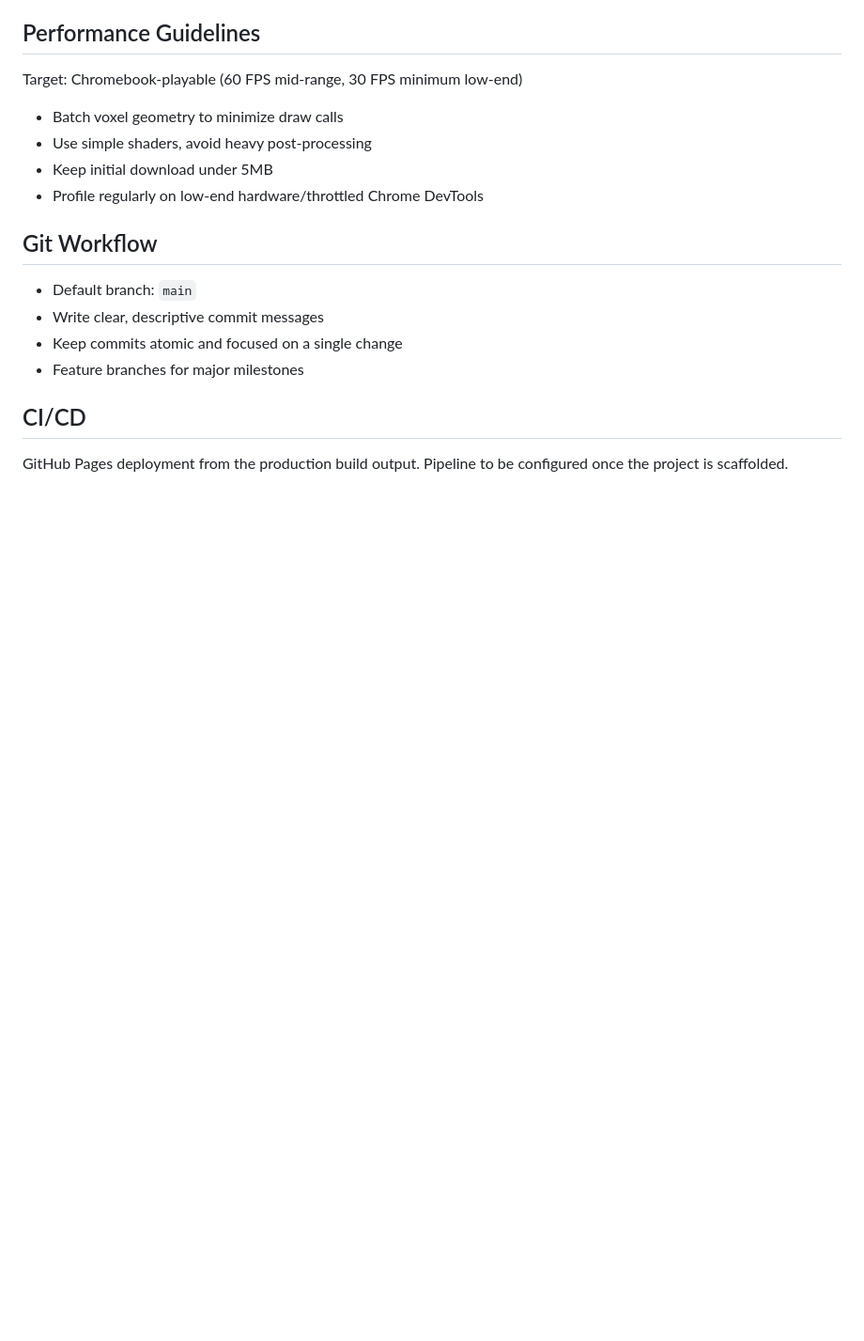
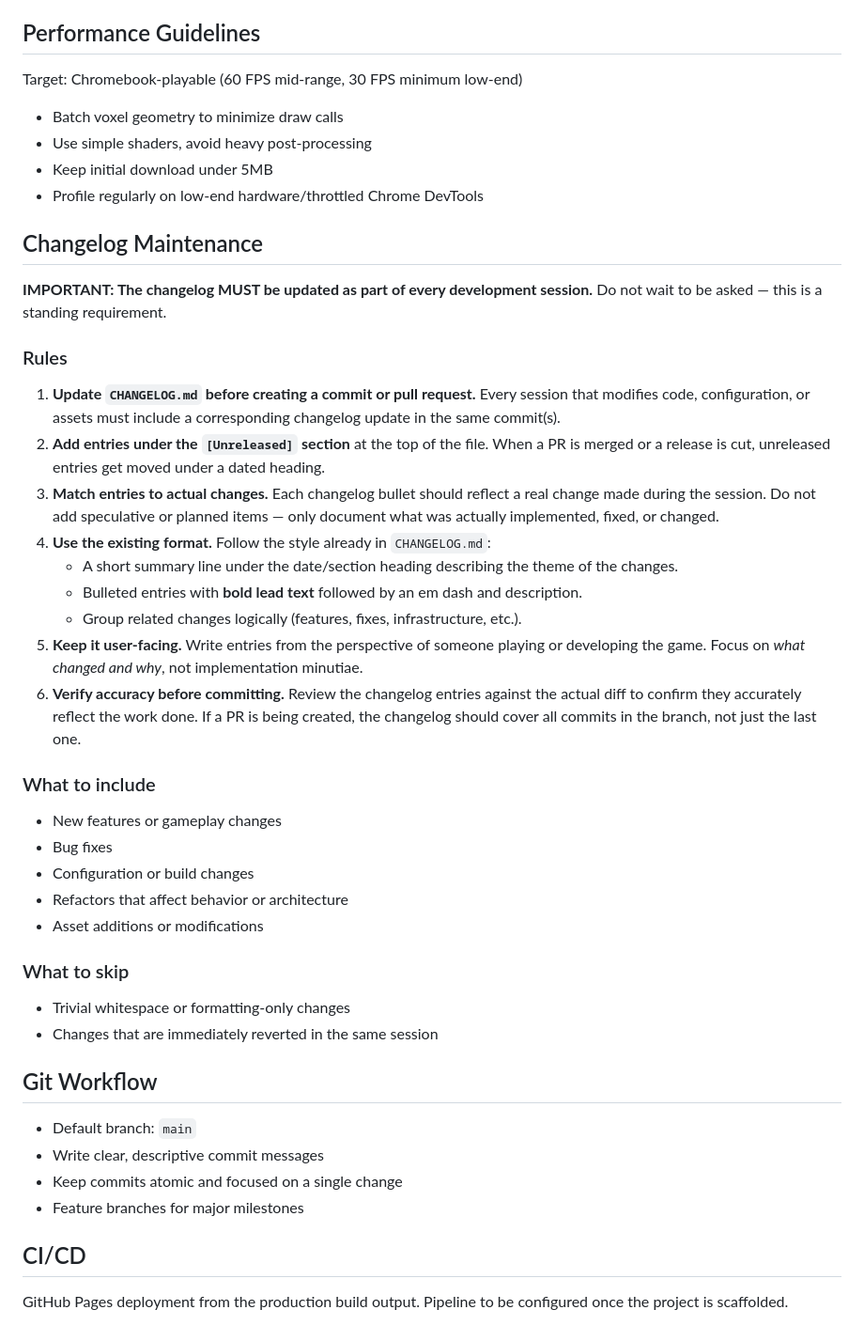
Before and after one commit to mttjohnson-bot/rhayzdpteq, a Markdown page: CLAUDE.md, the part around the change. Shown at 94% size. Drawn GitHub-style; blank space fills up the shorter version.

Commit message:
Add automatic changelog maintenance instructions to CLAUDE.md
Adds a "Changelog Maintenance" section with standing instructions
that require every development session to update CHANGELOG.md as
part of normal workflow — no manual reminders needed. Entries go
under [Unreleased] and must match actual changes in the diff.

https://claude.ai/code/session_019dbkRoxmhtjJZBRwGVGiSH

```diff
--- a/CLAUDE.md
+++ b/CLAUDE.md
@@ -95,6 +95,35 @@ Target: Chromebook-playable (60 FPS mid-range, 30 FPS minimum low-end)
 - Keep initial download under 5MB
 - Profile regularly on low-end hardware/throttled Chrome DevTools
 
+## Changelog Maintenance
+
+**IMPORTANT: The changelog MUST be updated as part of every development session.** Do not wait to be asked — this is a standing requirement.
+
+### Rules
+
+1. **Update `CHANGELOG.md` before creating a commit or pull request.** Every session that modifies code, configuration, or assets must include a corresponding changelog update in the same commit(s).
+2. **Add entries under the `[Unreleased]` section** at the top of the file. When a PR is merged or a release is cut, unreleased entries get moved under a dated heading.
+3. **Match entries to actual changes.** Each changelog bullet should reflect a real change made during the session. Do not add speculative or planned items — only document what was actually implemented, fixed, or changed.
+4. **Use the existing format.** Follow the style already in `CHANGELOG.md`:
+   - A short summary line under the date/section heading describing the theme of the changes.
+   - Bulleted entries with **bold lead text** followed by an em dash and description.
+   - Group related changes logically (features, fixes, infrastructure, etc.).
+5. **Keep it user-facing.** Write entries from the perspective of someone playing or developing the game. Focus on *what changed and why*, not implementation minutiae.
+6. **Verify accuracy before committing.** Review the changelog entries against the actual diff to confirm they accurately reflect the work done. If a PR is being created, the changelog should cover all commits in the branch, not just the last one.
+
+### What to include
+
+- New features or gameplay changes
+- Bug fixes
+- Configuration or build changes
+- Refactors that affect behavior or architecture
+- Asset additions or modifications
+
+### What to skip
+
+- Trivial whitespace or formatting-only changes
+- Changes that are immediately reverted in the same session
+
 ## Git Workflow
 
 - Default branch: `main`
```
